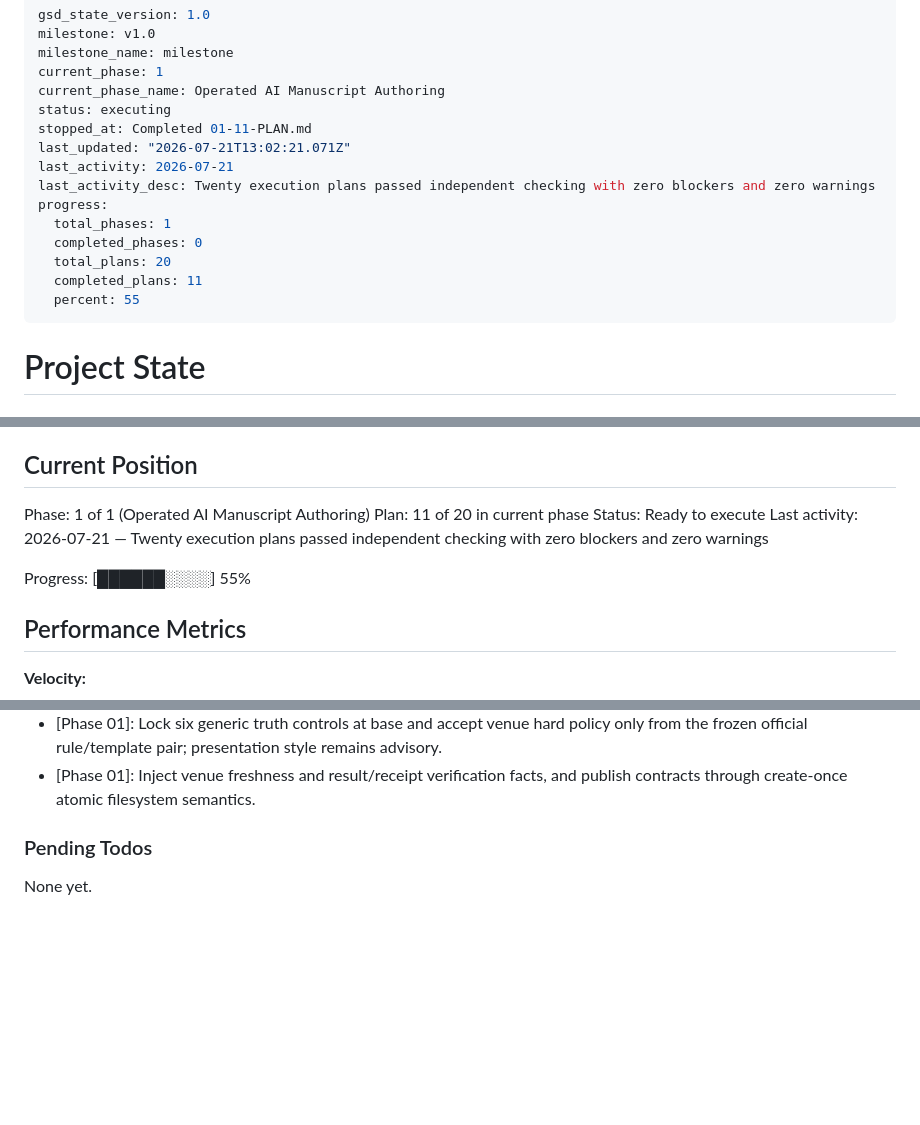
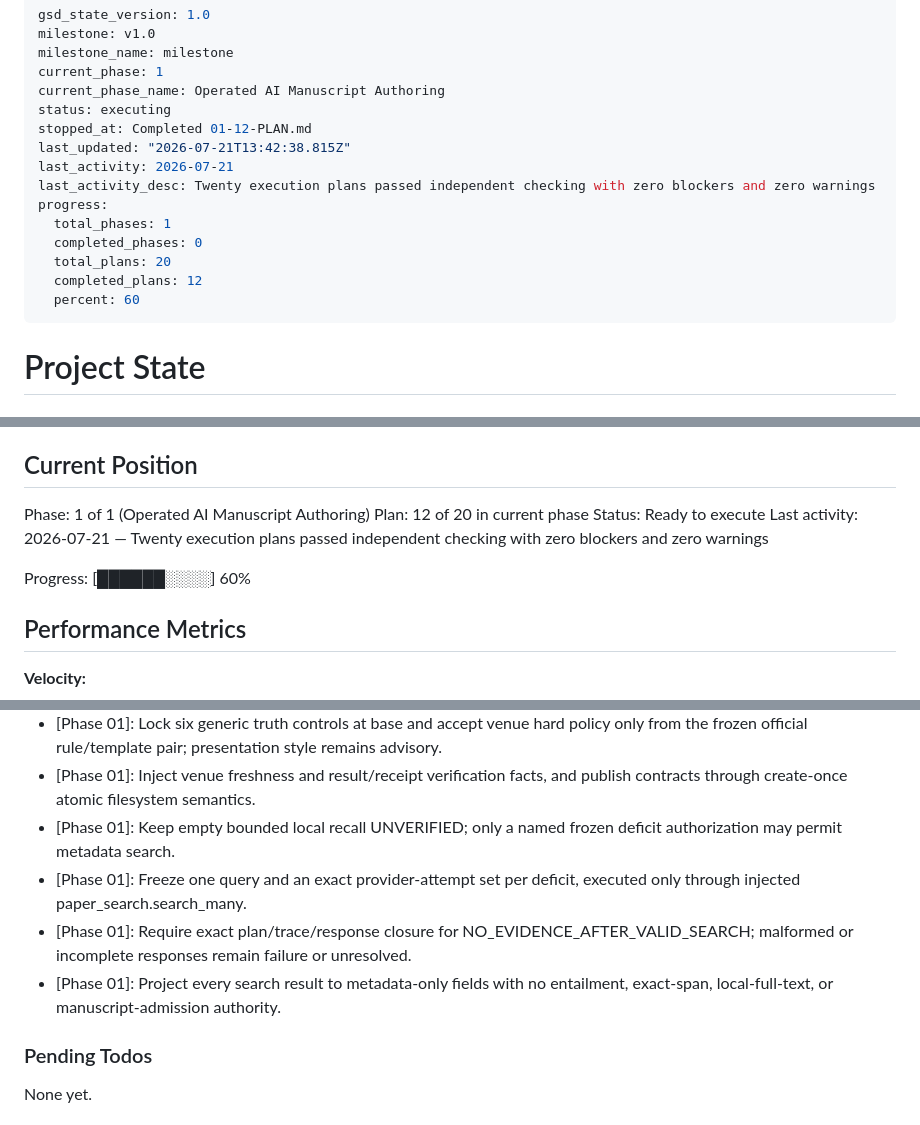
Before and after one commit to SensLiao/AI-research-team, a Markdown page: .planning/STATE.md, 3 parts joined by grey strips. Drawn GitHub-style; blank space fills up the shorter version.

Commit message:
docs(01-12): complete local-first literature routing plan

```diff
--- a/.planning/STATE.md
+++ b/.planning/STATE.md
@@ -5,16 +5,16 @@ milestone_name: milestone
 current_phase: 1
 current_phase_name: Operated AI Manuscript Authoring
 status: executing
-stopped_at: Completed 01-11-PLAN.md
-last_updated: "2026-07-21T13:02:21.071Z"
+stopped_at: Completed 01-12-PLAN.md
+last_updated: "2026-07-21T13:42:38.815Z"
 last_activity: 2026-07-21
 last_activity_desc: Twenty execution plans passed independent checking with zero blockers and zero warnings
 progress:
   total_phases: 1
   completed_phases: 0
   total_plans: 20
-  completed_plans: 11
-  percent: 55
+  completed_plans: 12
+  percent: 60
 ---
 
 # Project State
@@ -29,11 +29,11 @@ See: .planning/PROJECT.md (updated 2026-07-21)
 ## Current Position
 
 Phase: 1 of 1 (Operated AI Manuscript Authoring)
-Plan: 11 of 20 in current phase
+Plan: 12 of 20 in current phase
 Status: Ready to execute
 Last activity: 2026-07-21 — Twenty execution plans passed independent checking with zero blockers and zero warnings
 
-Progress: [██████░░░░] 55%
+Progress: [██████░░░░] 60%
 
 ## Performance Metrics
 
@@ -106,6 +107,10 @@ Decisions are logged in PROJECT.md Key Decisions.
 - [Phase 01]: Resolve Paper Design Tokens only in base -> paper_type -> venue -> project -> run order, replaying rich provenance before closed-schema projection.
 - [Phase 01]: Lock six generic truth controls at base and accept venue hard policy only from the frozen official rule/template pair; presentation style remains advisory.
 - [Phase 01]: Inject venue freshness and result/receipt verification facts, and publish contracts through create-once atomic filesystem semantics.
+- [Phase 01]: Keep empty bounded local recall UNVERIFIED; only a named frozen deficit authorization may permit metadata search.
+- [Phase 01]: Freeze one query and an exact provider-attempt set per deficit, executed only through injected paper_search.search_many.
+- [Phase 01]: Require exact plan/trace/response closure for NO_EVIDENCE_AFTER_VALID_SEARCH; malformed or incomplete responses remain failure or unresolved.
+- [Phase 01]: Project every search result to metadata-only fields with no entailment, exact-span, local-full-text, or manuscript-admission authority.
 
 ### Pending Todos
 
```
Also changed, not shown: other parts of .planning/STATE.md (+3 -2 lines), .planning/ROADMAP.md (+3 -3 lines), 1 other file.
